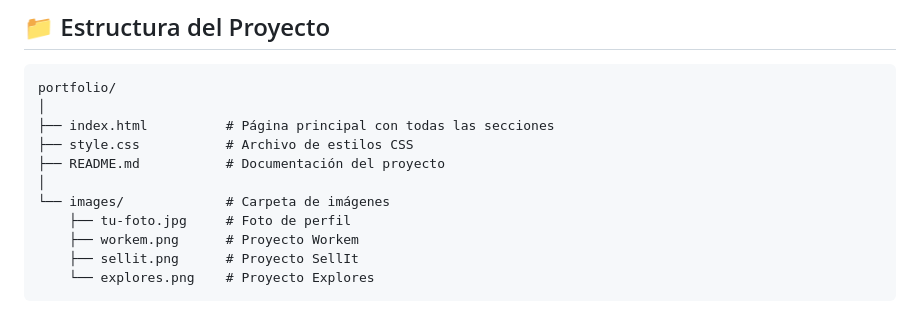
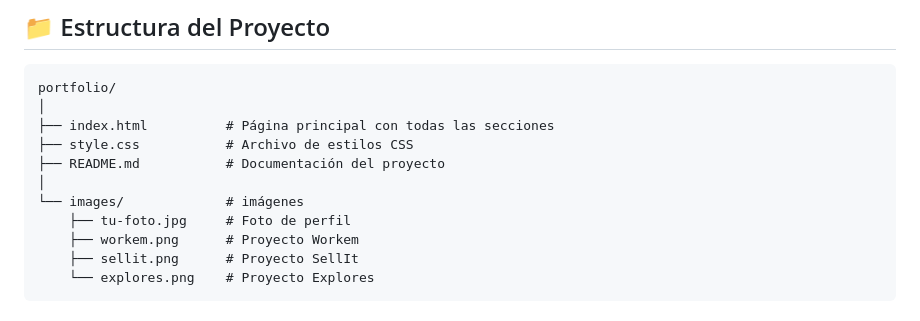
Before and after one commit to AlanRamirez26/AlanRamirez, a Markdown page: README.md, the part around the change. Drawn GitHub-style.

```diff
--- a/README.md
+++ b/README.md
@@ -77,7 +77,7 @@ portfolio/
 ├── style.css           # Archivo de estilos CSS
 ├── README.md           # Documentación del proyecto
 │
-└── images/             # Carpeta de imágenes
+└── images/             # imágenes
     ├── tu-foto.jpg     # Foto de perfil
     ├── workem.png      # Proyecto Workem
     ├── sellit.png      # Proyecto SellIt
```
